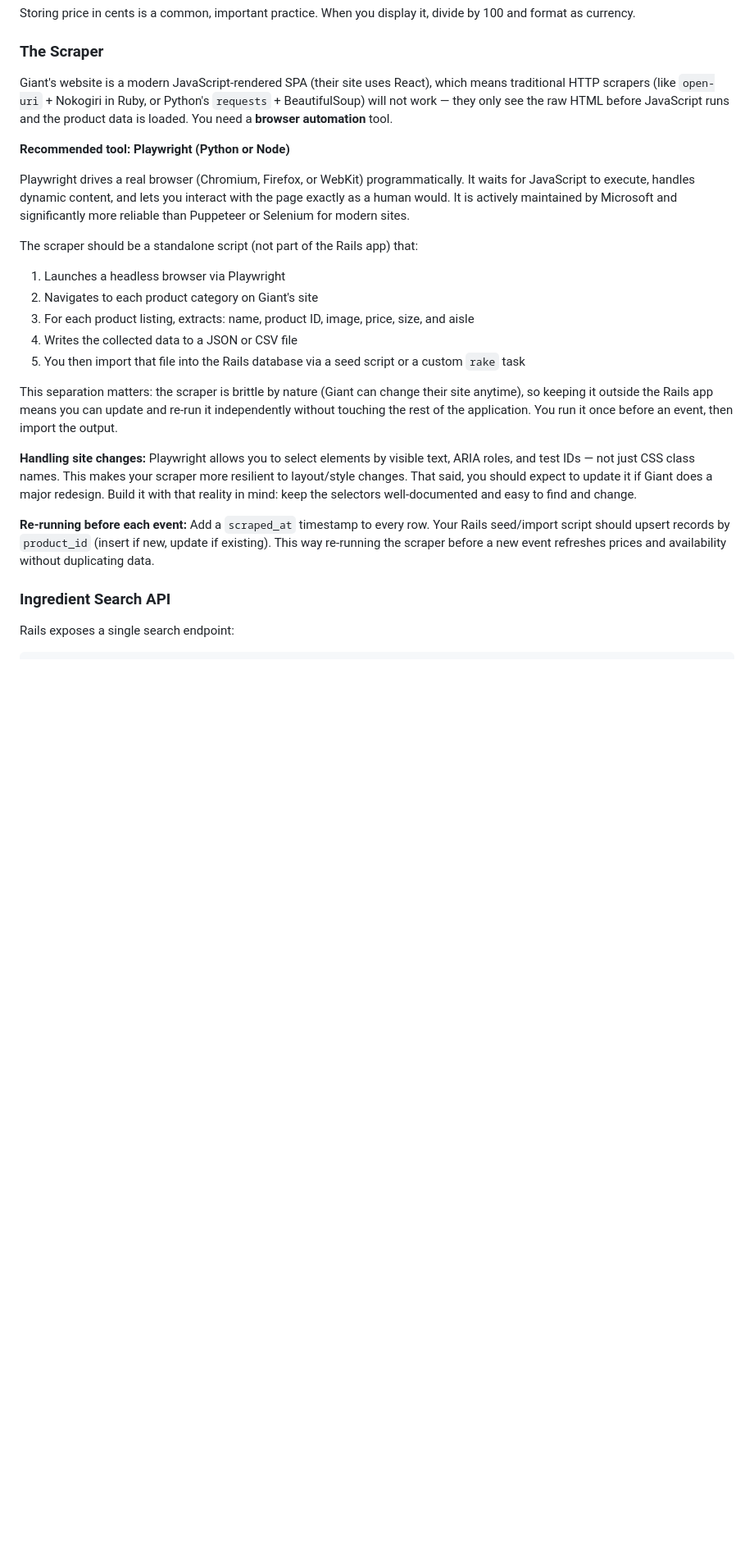
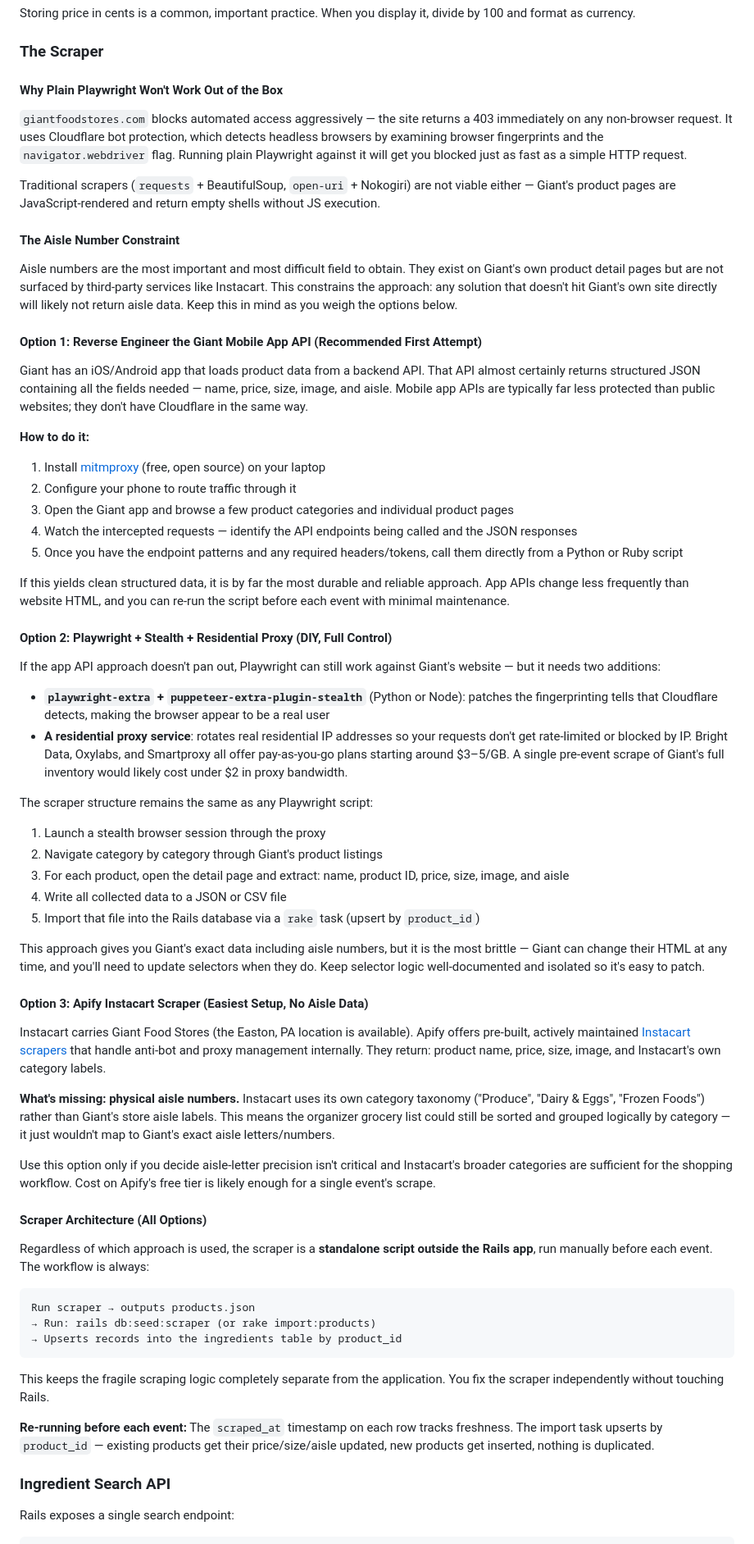
Before and after one commit to yazdanbasir/food-tasting-vue, a Markdown page: design-document.md, the part around one of its changes. Shown at 82% size. Drawn GitHub-style; blank space fills up the shorter version.

Commit message:
Updates to design doc

````diff
--- a/design-document.md
+++ b/design-document.md
@@ -40,25 +40,66 @@ Storing price in cents is a common, important practice. When you display it, div
 
 ### The Scraper
 
-Giant's website is a modern JavaScript-rendered SPA (their site uses React), which means traditional HTTP scrapers (like `open-uri` + Nokogiri in Ruby, or Python's `requests` + BeautifulSoup) will not work — they only see the raw HTML before JavaScript runs and the product data is loaded. You need a **browser automation** tool.
+#### Why Plain Playwright Won't Work Out of the Box
 
-**Recommended tool: Playwright (Python or Node)**
+`giantfoodstores.com` blocks automated access aggressively — the site returns a 403 immediately on any non-browser request. It uses Cloudflare bot protection, which detects headless browsers by examining browser fingerprints and the `navigator.webdriver` flag. Running plain Playwright against it will get you blocked just as fast as a simple HTTP request.
 
-Playwright drives a real browser (Chromium, Firefox, or WebKit) programmatically. It waits for JavaScript to execute, handles dynamic content, and lets you interact with the page exactly as a human would. It is actively maintained by Microsoft and significantly more reliable than Puppeteer or Selenium for modern sites.
+Traditional scrapers (`requests` + BeautifulSoup, `open-uri` + Nokogiri) are not viable either — Giant's product pages are JavaScript-rendered and return empty shells without JS execution.
 
-The scraper should be a standalone script (not part of the Rails app) that:
+#### The Aisle Number Constraint
 
-1. Launches a headless browser via Playwright
-2. Navigates to each product category on Giant's site
-3. For each product listing, extracts: name, product ID, image, price, size, and aisle
-4. Writes the collected data to a JSON or CSV file
-5. You then import that file into the Rails database via a seed script or a custom `rake` task
+Aisle numbers are the most important and most difficult field to obtain. They exist on Giant's own product detail pages but are not surfaced by third-party services like Instacart. This constrains the approach: any solution that doesn't hit Giant's own site directly will likely not return aisle data. Keep this in mind as you weigh the options below.
 
-This separation matters: the scraper is brittle by nature (Giant can change their site anytime), so keeping it outside the Rails app means you can update and re-run it independently without touching the rest of the application. You run it once before an event, then import the output.
+#### Option 1: Reverse Engineer the Giant Mobile App API (Recommended First Attempt)
 
-**Handling site changes:** Playwright allows you to select elements by visible text, ARIA roles, and test IDs — not just CSS class names. This makes your scraper more resilient to layout/style changes. That said, you should expect to update it if Giant does a major redesign. Build it with that reality in mind: keep the selectors well-documented and easy to find and change.
+Giant has an iOS/Android app that loads product data from a backend API. That API almost certainly returns structured JSON containing all the fields needed — name, price, size, image, and aisle. Mobile app APIs are typically far less protected than public websites; they don't have Cloudflare in the same way.
 
-**Re-running before each event:** Add a `scraped_at` timestamp to every row. Your Rails seed/import script should upsert records by `product_id` (insert if new, update if existing). This way re-running the scraper before a new event refreshes prices and availability without duplicating data.
+**How to do it:**
+1. Install [mitmproxy](https://mitmproxy.org/) (free, open source) on your laptop
+2. Configure your phone to route traffic through it
+3. Open the Giant app and browse a few product categories and individual product pages
+4. Watch the intercepted requests — identify the API endpoints being called and the JSON responses
+5. Once you have the endpoint patterns and any required headers/tokens, call them directly from a Python or Ruby script
+
+If this yields clean structured data, it is by far the most durable and reliable approach. App APIs change less frequently than website HTML, and you can re-run the script before each event with minimal maintenance.
+
+#### Option 2: Playwright + Stealth + Residential Proxy (DIY, Full Control)
+
+If the app API approach doesn't pan out, Playwright can still work against Giant's website — but it needs two additions:
+
+- **`playwright-extra` + `puppeteer-extra-plugin-stealth`** (Python or Node): patches the fingerprinting tells that Cloudflare detects, making the browser appear to be a real user
+- **A residential proxy service**: rotates real residential IP addresses so your requests don't get rate-limited or blocked by IP. Bright Data, Oxylabs, and Smartproxy all offer pay-as-you-go plans starting around $3–5/GB. A single pre-event scrape of Giant's full inventory would likely cost under $2 in proxy bandwidth.
+
+The scraper structure remains the same as any Playwright script:
+1. Launch a stealth browser session through the proxy
+2. Navigate category by category through Giant's product listings
+3. For each product, open the detail page and extract: name, product ID, price, size, image, and aisle
+4. Write all collected data to a JSON or CSV file
+5. Import that file into the Rails database via a `rake` task (upsert by `product_id`)
+
+This approach gives you Giant's exact data including aisle numbers, but it is the most brittle — Giant can change their HTML at any time, and you'll need to update selectors when they do. Keep selector logic well-documented and isolated so it's easy to patch.
+
+#### Option 3: Apify Instacart Scraper (Easiest Setup, No Aisle Data)
+
+Instacart carries Giant Food Stores (the Easton, PA location is available). Apify offers pre-built, actively maintained [Instacart scrapers](https://apify.com/tropical_quince/instacart-product-scraper) that handle anti-bot and proxy management internally. They return: product name, price, size, image, and Instacart's own category labels.
+
+**What's missing: physical aisle numbers.** Instacart uses its own category taxonomy ("Produce", "Dairy & Eggs", "Frozen Foods") rather than Giant's store aisle labels. This means the organizer grocery list could still be sorted and grouped logically by category — it just wouldn't map to Giant's exact aisle letters/numbers.
+
+Use this option only if you decide aisle-letter precision isn't critical and Instacart's broader categories are sufficient for the shopping workflow. Cost on Apify's free tier is likely enough for a single event's scrape.
+
+#### Scraper Architecture (All Options)
+
+Regardless of which approach is used, the scraper is a **standalone script outside the Rails app**, run manually before each event. The workflow is always:
+
+```
+Run scraper → outputs products.json
+→ Run: rails db:seed:scraper (or rake import:products)
+→ Upserts records into the ingredients table by product_id
+```
+
+This keeps the fragile scraping logic completely separate from the application. You fix the scraper independently without touching Rails.
+
+**Re-running before each event:** The `scraped_at` timestamp on each row tracks freshness. The import task upserts by `product_id` — existing products get their price/size/aisle updated, new products get inserted, nothing is duplicated.
 
 ### Ingredient Search API
 
````
Also changed, not shown: other parts of design-document.md (+19 -8 lines).
